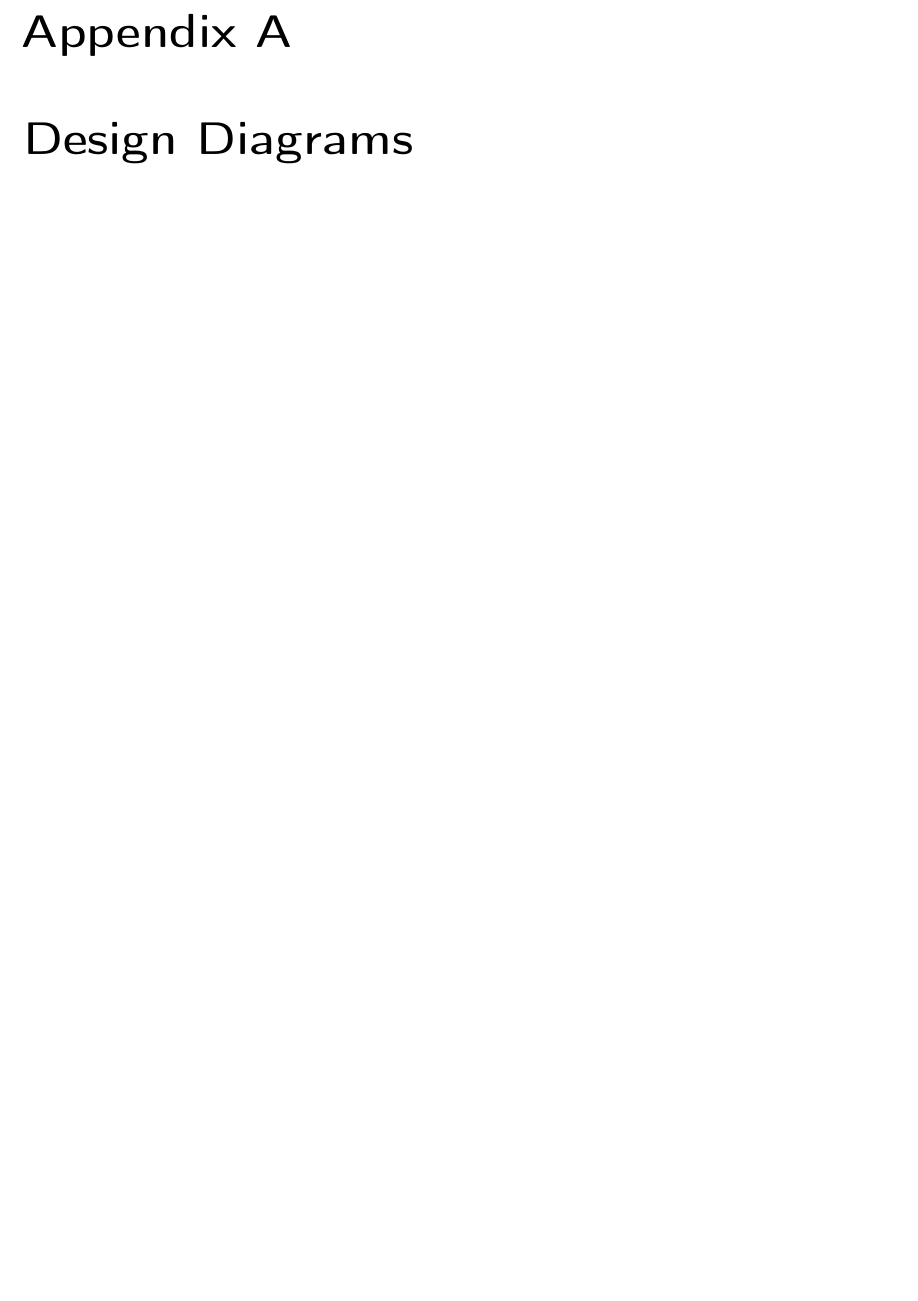
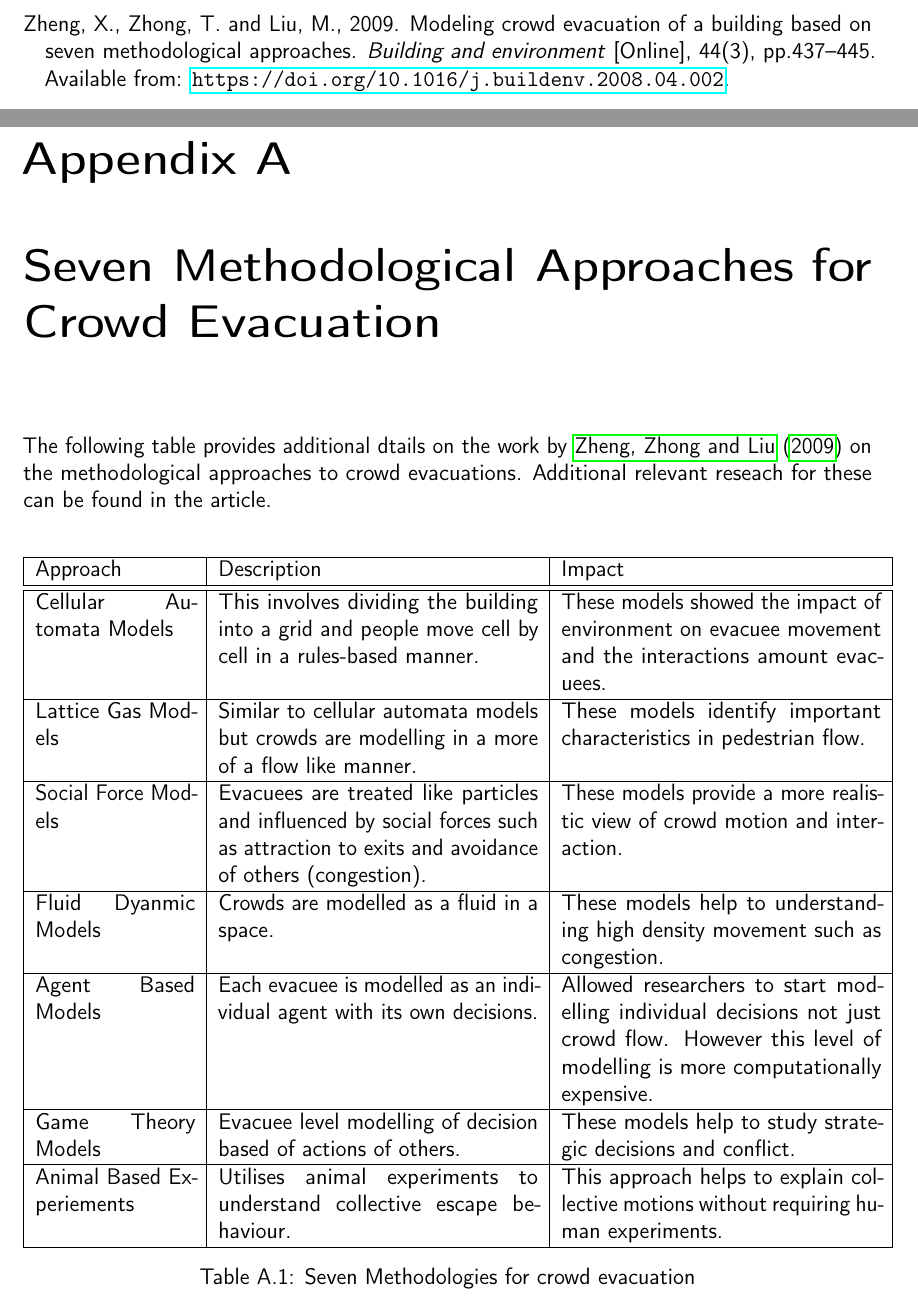
Before and after one commit to lpow311/dissertation, a LaTeX thesis (latex_dissertation/Dissertation.tex): part of page 41 of 47 before the commit and two parts of pages 41 and 42 of 48 after it, the two joined at a grey line, cut at the place of the change, the shorter picture padded with empty space. Compiled offline with pdfLaTeX.

Commit message:
more appendix stuff.

```diff
--- a/latex_dissertation/Dissertation.tex
+++ b/latex_dissertation/Dissertation.tex
@@ -720,9 +720,41 @@ Number of words until this point, excluding front matter: XXX.
 
 %%%%%%%%%%%%%%%%%%%%%%%%%%%%%%%%%%%%%%%%%%%%%%%%%%%%%%%%%%%%%%%%%%%%%%%%%%%%%%%%
 %%%%%%%%%%%%%%%%%%%%%%%%%%%%%%%%%%%%%%%%%%%%%%%%%%%%%%%%%%%%%%%%%%%%%%%%%%%%%%%%
-\chapter{Design Diagrams}
+\chapter{Seven Methodological Approaches for Crowd Evacuation}
+\label{chap:seven-methods}
+The following table provides additional dtails on the work by \cite{ZHONG_2009_7_CROWD_BEHAVIOUR_MODELS} on the methodological approaches to crowd evacuations. Additional relevant reseach for these can be found in the article.
 
-% latex_dissertation/dissertation_images/appendix_diagrams/genetic_algortihm_process.png
+\begin{table}[htb]
+  \bigskip
+  \begin{center}
+    \begin{tabular}{| p{3cm} | p{6cm} | p{6cm} |}
+      \hline
+      Approach & Description & Impact \\
+      \hline
+      \hline
+      Cellular Automata Models & This involves dividing the building into a grid and people move cell by cell in a rules-based manner. & These models showed the impact of environment on evacuee movement and the interactions amount evacuees. \\
+      \hline
+      Lattice Gas Models & Similar to cellular automata models but crowds are modelling in a more of a flow like manner. & These models identify important characteristics in pedestrian flow. \\
+      \hline
+      Social Force Models & Evacuees are treated like particles and influenced by social forces such as attraction to exits and avoidance of others (congestion). & These models provide a more realistic view of crowd motion and interaction. \\
+      \hline
+      Fluid Dyanmic Models &  Crowds are modelled as a fluid in a space. & These models help to understanding high density movement such as congestion. \\
+      \hline
+      Agent Based Models & Each evacuee is modelled as an individual agent with its own decisions.& Allowed researchers to start modelling individual decisions not just crowd flow. However this level of modelling is more computationally expensive. \\
+      \hline
+      Game Theory Models & Evacuee level modelling of decision based of actions of others. & These models help to study strategic decisions and conflict.  \\
+      \hline
+      Animal Based Experiements & Utilises animal experiments to understand collective escape behaviour. & This approach helps to explain collective motions without requiring human experiments. \\
+
+      \hline
+    \end{tabular}
+  \end{center}
+\caption{Seven Methodologies for crowd evacuation}
+\end{table}
+
+
+
+
 
 \chapter{Results Diagrams}
 \label{chap:results}
```
Also changed, not shown: latex_dissertation/EndNotesTest.bib (+1 -1 lines), latex_dissertation/Dissertation.bbl, latex_dissertation/Dissertation.pdf, latex_dissertation/Dissertation.tex (4 more changed lines), 8 other files.
